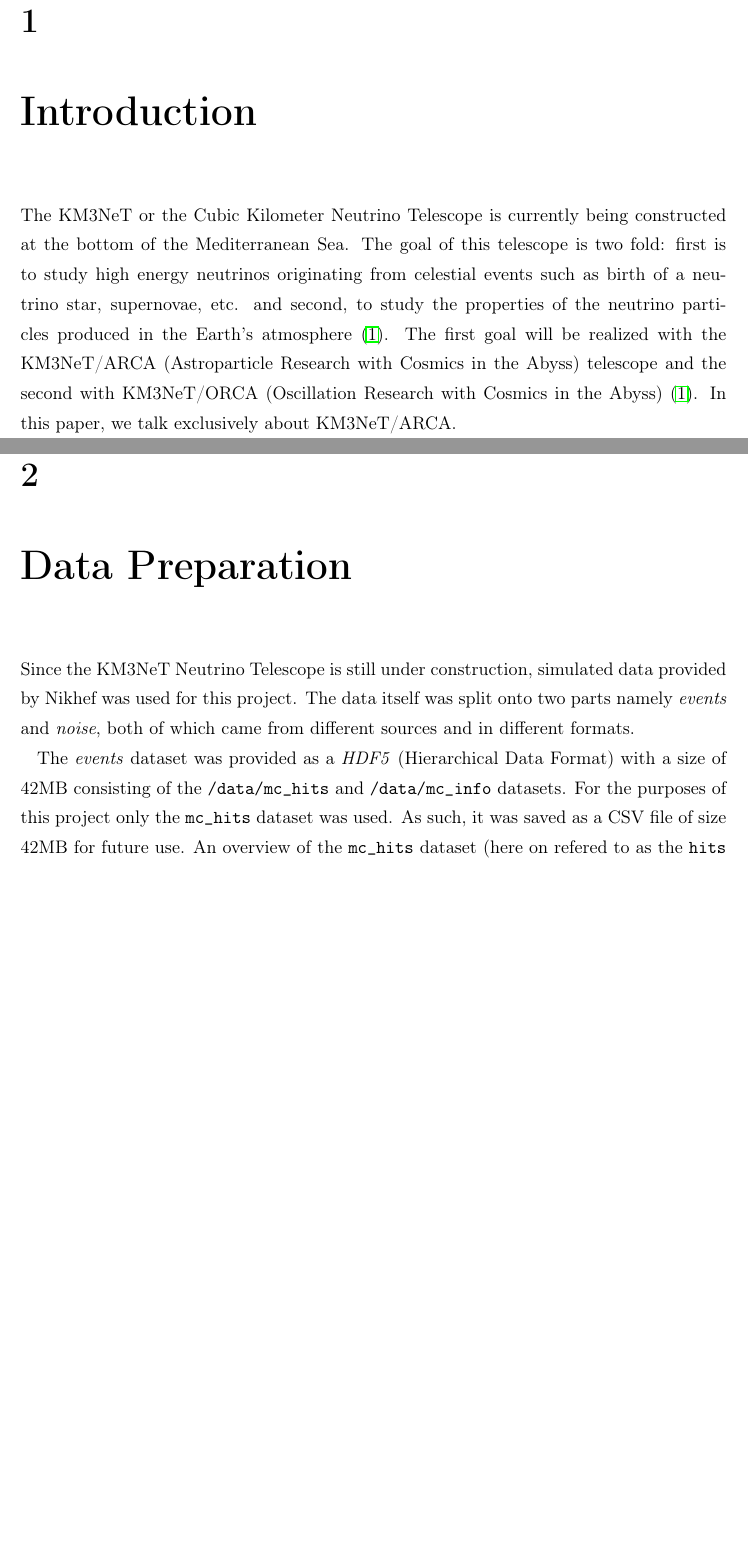
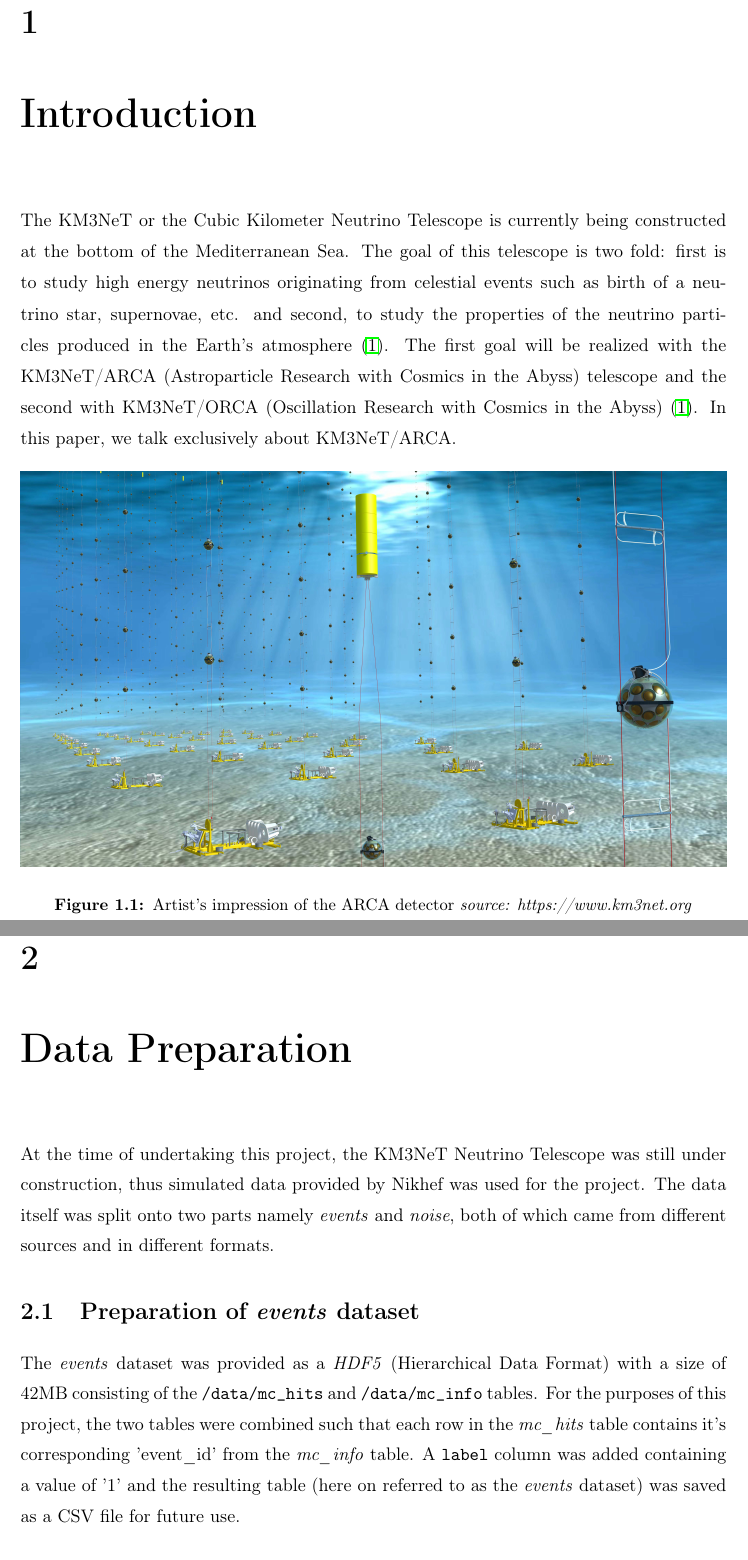
Before and after one commit to arumoy-shome/km3net, a LaTeX thesis (report/thesis.tex, which reads report/1-introduction/introduction.tex, report/2-data-preparation/data-preparation.tex): two parts of pages 11 and 15 of 19, joined at a grey line, cut so that both start at the same text, the shorter picture padded with empty space. Compiled offline with pdfLaTeX.

Commit message:
Auto committed on Jul 28, 2020.

```diff
--- a/report/1-introduction/introduction.tex
+++ b/report/1-introduction/introduction.tex
@@ -6,7 +6,7 @@
 \chapter{Introduction}
 
 % the code below specifies where the figures are stored
-\graphicspath{{1-introduction/figures/}}
+\graphicspath{{./1-introduction/figures/}}
 
 % ----------------------------------------------------------------------
 %: ----------------------- introduction content -----------------------
@@ -32,6 +32,13 @@
 with KM3NeT/ORCA (Oscillation Research with Cosmics in the Abyss)
 \cite{adrian2016letter}. In this paper, we talk exclusively about KM3NeT/ARCA.
 
+\begin{figure}[h]
+  \centering
+  \includegraphics[width=\textwidth]{blocks.jpg}
+  \caption{Artist's impression of the ARCA detector \textit{source: https://www.km3net.org}}%
+  \label{fig:blocks}
+\end{figure}
+
 The ARCA telescope comprises of two ``blocks'' with a total volume of
 $1km^{3}$. Each block consists of 115 spherical detector units (referred to as
 DOMs henceforth) and each DOM consists of 31 Photo Multiplier Tubes (PMTs) in
--- a/report/2-data-preparation/data-preparation.tex
+++ b/report/2-data-preparation/data-preparation.tex
@@ -9,16 +9,20 @@
 
 % ----------------------- contents from here ------------------------
 
-Since the KM3NeT Neutrino Telescope is still under construction, simulated data
-provided by Nikhef was used for this project. The data itself was split onto
-two parts namely \emph{events} and \emph{noise}, both of which came from
-different sources and in different formats.
+At the time of undertaking this project, the KM3NeT Neutrino Telescope was
+still under construction, thus  simulated data provided by Nikhef was used for
+the project. The data itself was split onto two parts namely \emph{events} and
+\emph{noise}, both of which came from different sources and in different
+formats.
 
+\section{Preparation of \emph{events} dataset}%
+\label{sec:data-prep-events}
 The \emph{events} dataset was provided as a \emph{HDF5} (Hierarchical Data
 Format) with a size of 42MB consisting of the \texttt{/data/mc\_hits} and
-\texttt{/data/mc\_info} datasets. For the purposes of this project only the
-\texttt{mc\_hits} dataset was used. As such, it was saved as a CSV file of size
-42MB for future use. An overview of the \texttt{mc\_hits} dataset (here on
-refered to as the \texttt{hits} dataset) is provided in Table
-\ref{tab:events-overview}.
+\texttt{/data/mc\_info} tables. For the purposes of this project, the two
+tables were combined such that each row in the \textit{mc\_hits} table contains
+it's corresponding 'event\_id' from the \textit{mc\_info}
+table. A \texttt{label} column was added containing a value of '1' and the
+resulting table (here on referred to as the \emph{events} dataset) was saved as
+a CSV file for future use.
 
```
Also changed, not shown: report/1-introduction/figures/blocks.jpg (added), report/3-data-exploration/figures/correlation.png (added), report/3-data-exploration/figures/dist-hits-per-timeslice.png (added), report/3-data-exploration/figures/dist-label.png (added), report/3-data-exploration/figures/dist-timeslice-1500-posx-time.png (added), report/3-data-exploration/figures/dist-timeslice-largest-posx-time-eventid.png (added), report/3-data-exploration/figures/dist-timeslice-largest-posx-time.png (added), report/3-data-exploration/figures/random-slices-1.png (added), report/3-data-exploration/figures/random-slices-2.png (added), report/3-data-exploration/figures/slice-10.png (added), report/3-data-exploration/figures/slice-15000-30000.png (added), report/1-introduction/introduction.tex (28 more changed lines), report/2-data-preparation/data-preparation.tex (28 more changed lines), 3 other files.
